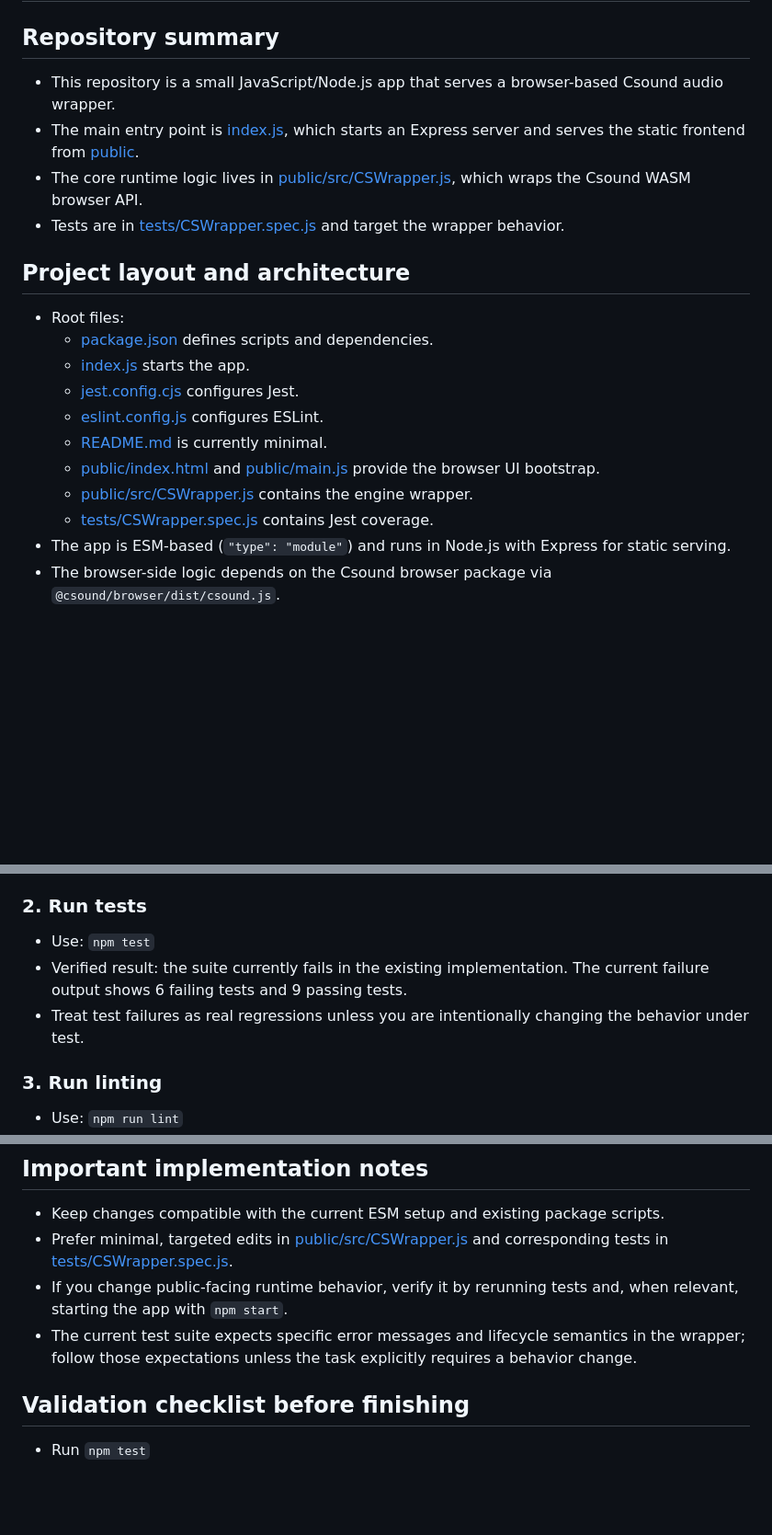
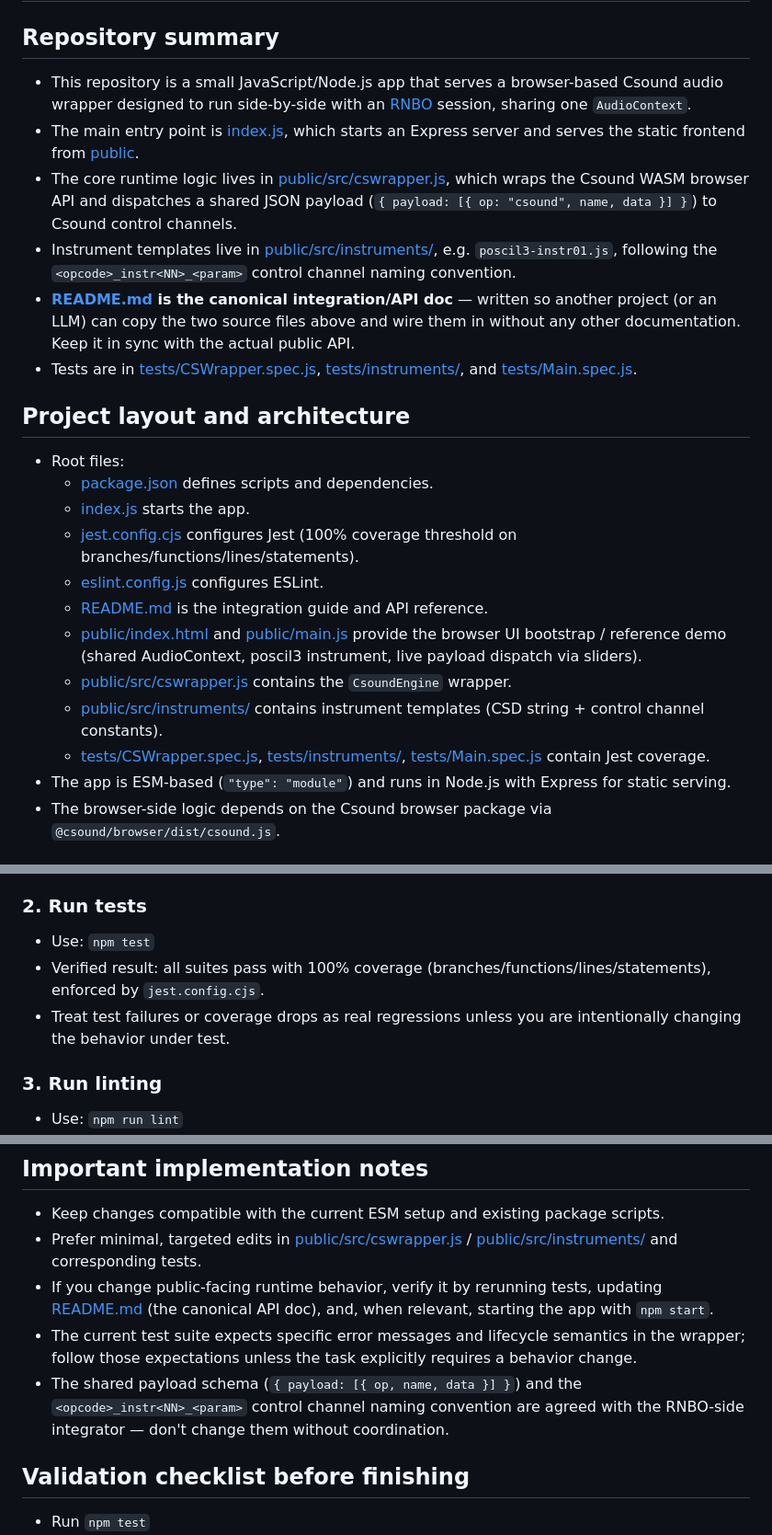
Before and after one commit to Nandos0804/csEngine, a Markdown page: .github/copilot-instructions.md, 3 parts joined by grey strips. Shown at 92% size. Drawn GitHub-style; blank space fills up the shorter version.

```diff
--- a/.github/copilot-instructions.md
+++ b/.github/copilot-instructions.md
@@ -2,22 +2,25 @@
 
 ## Repository summary
 
-- This repository is a small JavaScript/Node.js app that serves a browser-based Csound audio wrapper.
+- This repository is a small JavaScript/Node.js app that serves a browser-based Csound audio wrapper designed to run side-by-side with an [RNBO](https://rnbo.cycling74.com/js) session, sharing one `AudioContext`.
 - The main entry point is [index.js](../index.js), which starts an Express server and serves the static frontend from [public](../public).
-- The core runtime logic lives in [public/src/CSWrapper.js](../public/src/CSWrapper.js), which wraps the Csound WASM browser API.
-- Tests are in [tests/CSWrapper.spec.js](../tests/CSWrapper.spec.js) and target the wrapper behavior.
+- The core runtime logic lives in [public/src/cswrapper.js](../public/src/cswrapper.js), which wraps the Csound WASM browser API and dispatches a shared JSON payload (`{ payload: [{ op: "csound", name, data }] }`) to Csound control channels.
+- Instrument templates live in [public/src/instruments/](../public/src/instruments/), e.g. `poscil3-instr01.js`, following the `<opcode>_instr<NN>_<param>` control channel naming convention.
+- **[README.md](../README.md) is the canonical integration/API doc** — written so another project (or an LLM) can copy the two source files above and wire them in without any other documentation. Keep it in sync with the actual public API.
+- Tests are in [tests/CSWrapper.spec.js](../tests/CSWrapper.spec.js), [tests/instruments/](../tests/instruments/), and [tests/Main.spec.js](../tests/Main.spec.js).
 
 ## Project layout and architecture
 
 - Root files:
   - [package.json](../package.json) defines scripts and dependencies.
   - [index.js](../index.js) starts the app.
-  - [jest.config.cjs](../jest.config.cjs) configures Jest.
+  - [jest.config.cjs](../jest.config.cjs) configures Jest (100% coverage threshold on branches/functions/lines/statements).
   - [eslint.config.js](../eslint.config.js) configures ESLint.
-  - [README.md](../README.md) is currently minimal.
-  - [public/index.html](../public/index.html) and [public/main.js](../public/main.js) provide the browser UI bootstrap.
-  - [public/src/CSWrapper.js](../public/src/CSWrapper.js) contains the engine wrapper.
-  - [tests/CSWrapper.spec.js](../tests/CSWrapper.spec.js) contains Jest coverage.
+  - [README.md](../README.md) is the integration guide and API reference.
+  - [public/index.html](../public/index.html) and [public/main.js](../public/main.js) provide the browser UI bootstrap / reference demo (shared AudioContext, poscil3 instrument, live payload dispatch via sliders).
+  - [public/src/cswrapper.js](../public/src/cswrapper.js) contains the `CsoundEngine` wrapper.
+  - [public/src/instruments/](../public/src/instruments/) contains instrument templates (CSD string + control channel constants).
+  - [tests/CSWrapper.spec.js](../tests/CSWrapper.spec.js), [tests/instruments/](../tests/instruments/), [tests/Main.spec.js](../tests/Main.spec.js) contain Jest coverage.
 - The app is ESM-based (`"type": "module"`) and runs in Node.js with Express for static serving.
 - The browser-side logic depends on the Csound browser package via `@csound/browser/dist/csound.js`.
 
@@ -33,8 +36,8 @@ Always use the repository's existing npm scripts rather than inventing new comma
 ### 2. Run tests
 
 - Use: `npm test`
-- Verified result: the suite currently fails in the existing implementation. The current failure output shows 6 failing tests and 9 passing tests.
-- Treat test failures as real regressions unless you are intentionally changing the behavior under test.
+- Verified result: all suites pass with 100% coverage (branches/functions/lines/statements), enforced by `jest.config.cjs`.
+- Treat test failures or coverage drops as real regressions unless you are intentionally changing the behavior under test.
 
 ### 3. Run linting
 
@@ -55,9 +58,10 @@ Always use the repository's existing npm scripts rather than inventing new comma
 ## Important implementation notes
 
 - Keep changes compatible with the current ESM setup and existing package scripts.
-- Prefer minimal, targeted edits in [public/src/CSWrapper.js](../public/src/CSWrapper.js) and corresponding tests in [tests/CSWrapper.spec.js](../tests/CSWrapper.spec.js).
-- If you change public-facing runtime behavior, verify it by rerunning tests and, when relevant, starting the app with `npm start`.
+- Prefer minimal, targeted edits in [public/src/cswrapper.js](../public/src/cswrapper.js) / [public/src/instruments/](../public/src/instruments/) and corresponding tests.
+- If you change public-facing runtime behavior, verify it by rerunning tests, updating [README.md](../README.md) (the canonical API doc), and, when relevant, starting the app with `npm start`.
 - The current test suite expects specific error messages and lifecycle semantics in the wrapper; follow those expectations unless the task explicitly requires a behavior change.
+- The shared payload schema (`{ payload: [{ op, name, data }] }`) and the `<opcode>_instr<NN>_<param>` control channel naming convention are agreed with the RNBO-side integrator — don't change them without coordination.
 
 ## Validation checklist before finishing
 
```
Also changed, not shown: AGENTS.md (added, +214 -0 lines).
